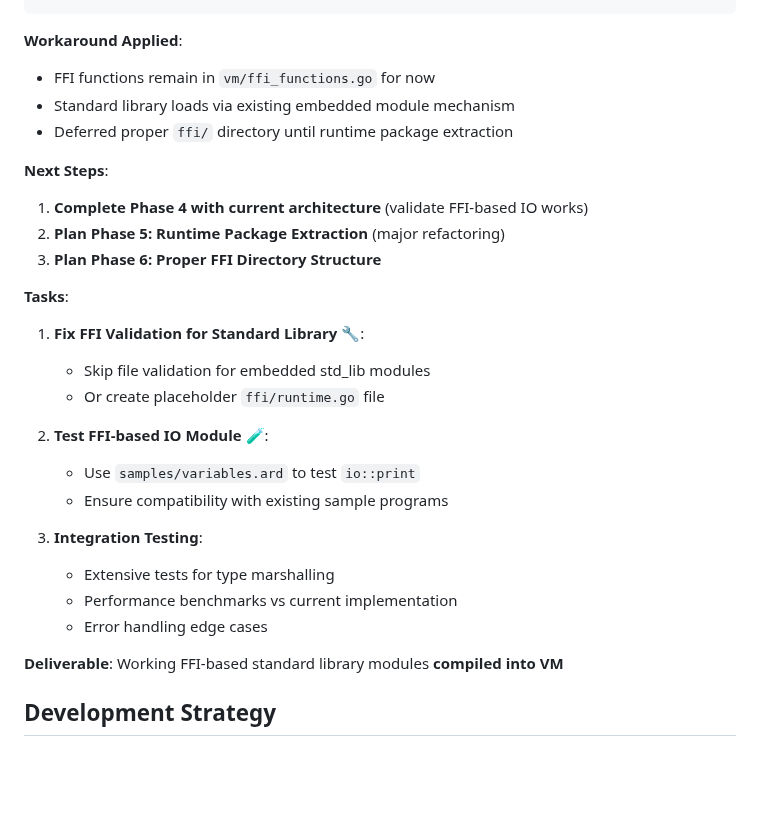
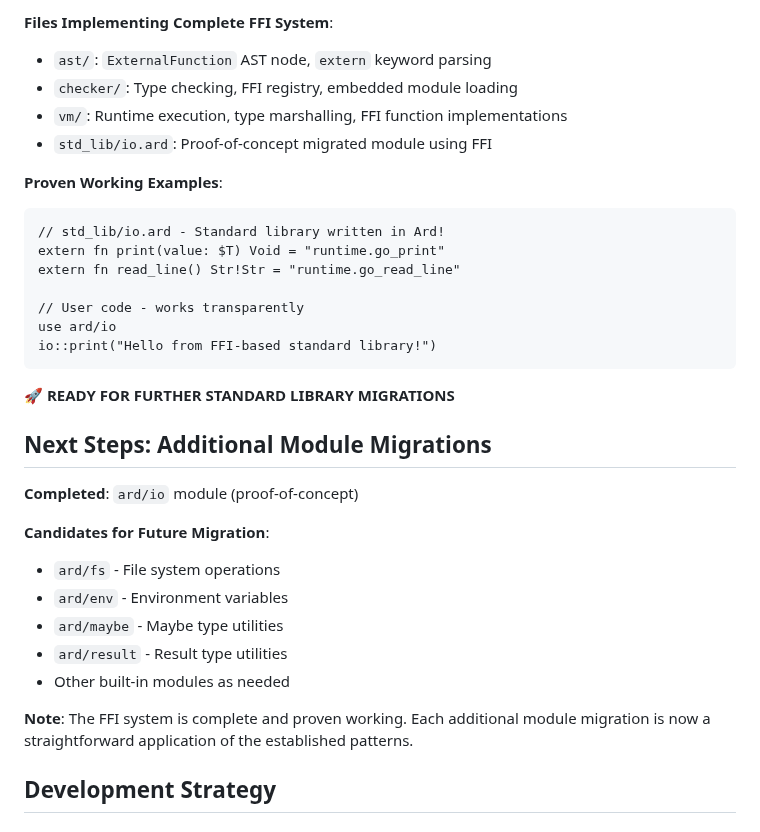
Before and after one commit to akonwi/ard, a Markdown page: backlog/ffi-design.md, the part around one of its changes. Rendered like a GitHub page; blank space fills up the shorter version.

````diff
--- a/backlog/ffi-design.md
+++ b/backlog/ffi-design.md
@@ -298,30 +327,34 @@ Phase 4b: Create FFI Package (AFTER 4a)
+**Files Implementing Complete FFI System**:
+- `ast/`: `ExternalFunction` AST node, `extern` keyword parsing
+- `checker/`: Type checking, FFI registry, embedded module loading
+- `vm/`: Runtime execution, type marshalling, FFI function implementations
+- `std_lib/io.ard`: Proof-of-concept migrated module using FFI
+
+**Proven Working Examples**:
+```ard
+// std_lib/io.ard - Standard library written in Ard!
+extern fn print(value: $T) Void = "runtime.go_print"
+extern fn read_line() Str!Str = "runtime.go_read_line"
+
+// User code - works transparently
+use ard/io
+io::print("Hello from FFI-based standard library!")
 ```
 
-**Workaround Applied**:
-- FFI functions remain in `vm/ffi_functions.go` for now
-- Standard library loads via existing embedded module mechanism
-- Deferred proper `ffi/` directory until runtime package extraction
+**🚀 READY FOR FURTHER STANDARD LIBRARY MIGRATIONS**
 
-**Next Steps**:
-1. **Complete Phase 4 with current architecture** (validate FFI-based IO works)
-2. **Plan Phase 5: Runtime Package Extraction** (major refactoring)
-3. **Plan Phase 6: Proper FFI Directory Structure**
+## Next Steps: Additional Module Migrations
 
-**Tasks**:
-1. **Fix FFI Validation for Standard Library** 🔧:
-   - Skip file validation for embedded std_lib modules
-   - Or create placeholder `ffi/runtime.go` file
+**Completed**: `ard/io` module (proof-of-concept)
 
-2. **Test FFI-based IO Module** 🧪:
-   - Use `samples/variables.ard` to test `io::print`
-   - Ensure compatibility with existing sample programs
+**Candidates for Future Migration**:
+- `ard/fs` - File system operations
+- `ard/env` - Environment variables
+- `ard/maybe` - Maybe type utilities
+- `ard/result` - Result type utilities
+- Other built-in modules as needed
 
-3. **Integration Testing**:
-   - Extensive tests for type marshalling
-   - Performance benchmarks vs current implementation
-   - Error handling edge cases
-
-**Deliverable**: Working FFI-based standard library modules **compiled into VM**
+**Note**: The FFI system is complete and proven working. Each additional module migration is now a straightforward application of the established patterns.
 
 ## Development Strategy
 
````
Also changed, not shown: other parts of backlog/ffi-design.md (+50 -21 lines).
